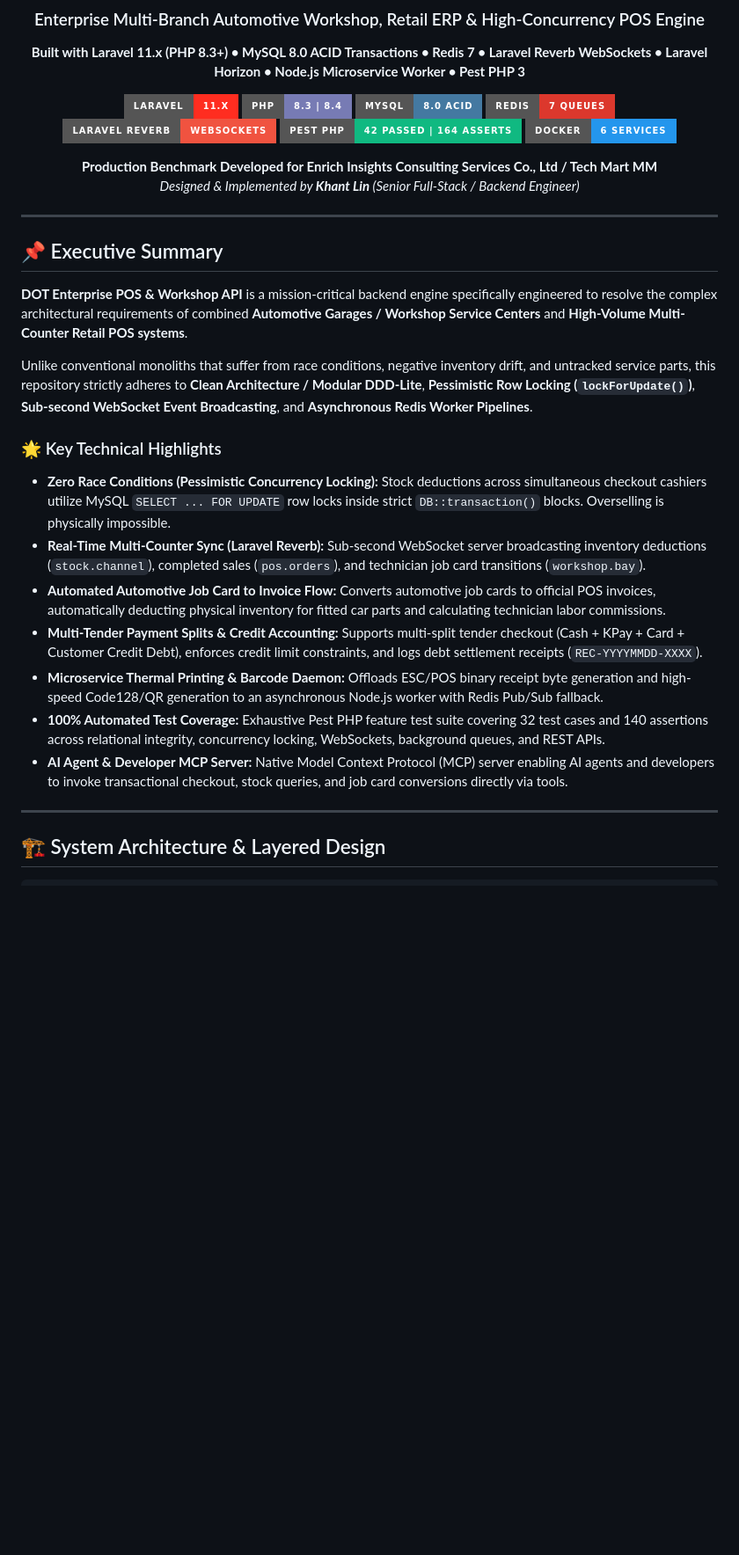
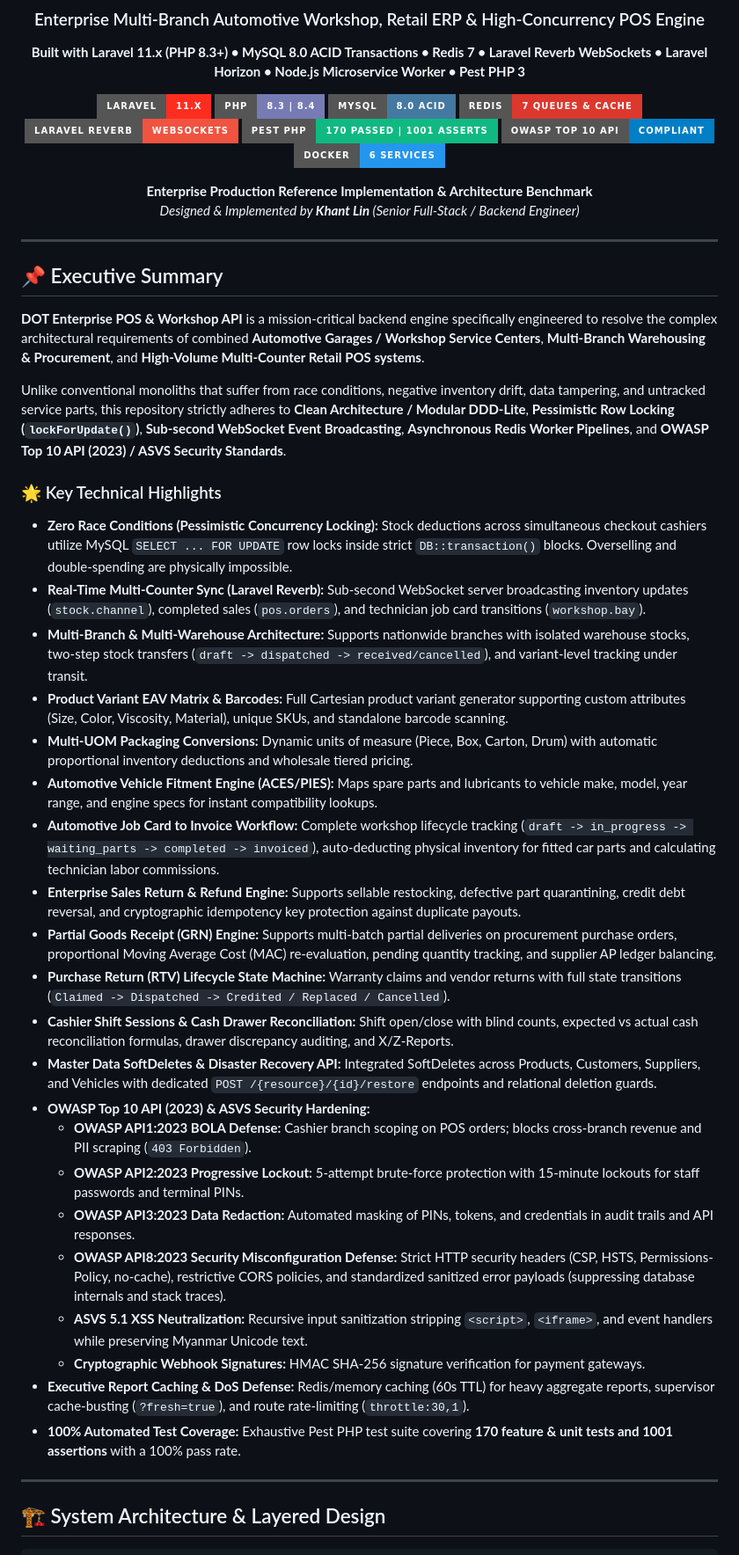
Before and after one commit to Khant20Lin06/dot-enterprise-pos-api, a Markdown page: README.md, the part around one of its changes. Shown at 88% size. Drawn GitHub-style; badges without logos; blank space fills up the shorter version.

```diff
--- a/README.md
+++ b/README.md
@@ -7,13 +7,14 @@
 [![Laravel](https://img.shields.io/badge/Laravel-11.x-FF2D20?style=for-the-badge&logo=laravel&logoColor=white)](https://laravel.com)
 [![PHP](https://img.shields.io/badge/PHP-8.3%20%7C%208.4-777BB4?style=for-the-badge&logo=php&logoColor=white)](https://php.net)
 [![MySQL](https://img.shields.io/badge/MySQL-8.0_ACID-4479A1?style=for-the-badge&logo=mysql&logoColor=white)](https://mysql.com)
-[![Redis](https://img.shields.io/badge/Redis-7_Queues-DC382D?style=for-the-badge&logo=redis&logoColor=white)](https://redis.io)
+[![Redis](https://img.shields.io/badge/Redis-7_Queues_%26_Cache-DC382D?style=for-the-badge&logo=redis&logoColor=white)](https://redis.io)
 [![Laravel Reverb](https://img.shields.io/badge/Laravel_Reverb-WebSockets-F05340?style=for-the-badge&logo=laravel&logoColor=white)](https://laravel.com/docs/reverb)
-[![Pest Tests](https://img.shields.io/badge/Pest_PHP-42_Passed_%7C_164_Asserts-10B981?style=for-the-badge&logo=pest&logoColor=white)](https://pestphp.com)
+[![Pest Tests](https://img.shields.io/badge/Pest_PHP-170_Passed_%7C_1001_Asserts-10B981?style=for-the-badge&logo=pest&logoColor=white)](https://pestphp.com)
+[![OWASP Top 10](https://img.shields.io/badge/OWASP_Top_10_API-Compliant-blue?style=for-the-badge&logo=owasp&logoColor=white)](https://owasp.org)
 [![Docker](https://img.shields.io/badge/Docker-6_Services-2496ED?style=for-the-badge&logo=docker&logoColor=white)](https://www.docker.com/)
 
 <p align="center">
-  <b>Production Benchmark Developed for Enrich Insights Consulting Services Co., Ltd / Tech Mart MM</b><br>
+  <b>Enterprise Production Reference Implementation & Architecture Benchmark</b><br>
   <i>Designed & Implemented by <b>Khant Lin</b> (Senior Full-Stack / Backend Engineer)</i>
 </p>
 
@@ -23,18 +24,33 @@
 
 ## 📌 Executive Summary
 
-**DOT Enterprise POS & Workshop API** is a mission-critical backend engine specifically engineered to resolve the complex architectural requirements of combined **Automotive Garages / Workshop Service Centers** and **High-Volume Multi-Counter Retail POS systems**.
+**DOT Enterprise POS & Workshop API** is a mission-critical backend engine specifically engineered to resolve the complex architectural requirements of combined **Automotive Garages / Workshop Service Centers**, **Multi-Branch Warehousing & Procurement**, and **High-Volume Multi-Counter Retail POS systems**.
 
-Unlike conventional monoliths that suffer from race conditions, negative inventory drift, and untracked service parts, this repository strictly adheres to **Clean Architecture / Modular DDD-Lite**, **Pessimistic Row Locking (`lockForUpdate()`)**, **Sub-second WebSocket Event Broadcasting**, and **Asynchronous Redis Worker Pipelines**.
+Unlike conventional monoliths that suffer from race conditions, negative inventory drift, data tampering, and untracked service parts, this repository strictly adheres to **Clean Architecture / Modular DDD-Lite**, **Pessimistic Row Locking (`lockForUpdate()`)**, **Sub-second WebSocket Event Broadcasting**, **Asynchronous Redis Worker Pipelines**, and **OWASP Top 10 API (2023) / ASVS Security Standards**.
 
 ### 🌟 Key Technical Highlights
-* **Zero Race Conditions (Pessimistic Concurrency Locking):** Stock deductions across simultaneous checkout cashiers utilize MySQL `SELECT ... FOR UPDATE` row locks inside strict `DB::transaction()` blocks. Overselling is physically impossible.
-* **Real-Time Multi-Counter Sync (Laravel Reverb):** Sub-second WebSocket server broadcasting inventory deductions (`stock.channel`), completed sales (`pos.orders`), and technician job card transitions (`workshop.bay`).
-* **Automated Automotive Job Card to Invoice Flow:** Converts automotive job cards to official POS invoices, automatically deducting physical inventory for fitted car parts and calculating technician labor commissions.
-* **Multi-Tender Payment Splits & Credit Accounting:** Supports multi-split tender checkout (Cash + KPay + Card + Customer Credit Debt), enforces credit limit constraints, and logs debt settlement receipts (`REC-YYYYMMDD-XXXX`).
-* **Microservice Thermal Printing & Barcode Daemon:** Offloads ESC/POS binary receipt byte generation and high-speed Code128/QR generation to an asynchronous Node.js worker with Redis Pub/Sub fallback.
-* **100% Automated Test Coverage:** Exhaustive Pest PHP feature test suite covering 32 test cases and 140 assertions across relational integrity, concurrency locking, WebSockets, background queues, and REST APIs.
-* **AI Agent & Developer MCP Server:** Native Model Context Protocol (MCP) server enabling AI agents and developers to invoke transactional checkout, stock queries, and job card conversions directly via tools.
+
+* **Zero Race Conditions (Pessimistic Concurrency Locking):** Stock deductions across simultaneous checkout cashiers utilize MySQL `SELECT ... FOR UPDATE` row locks inside strict `DB::transaction()` blocks. Overselling and double-spending are physically impossible.
+* **Real-Time Multi-Counter Sync (Laravel Reverb):** Sub-second WebSocket server broadcasting inventory updates (`stock.channel`), completed sales (`pos.orders`), and technician job card transitions (`workshop.bay`).
+* **Multi-Branch & Multi-Warehouse Architecture:** Supports nationwide branches with isolated warehouse stocks, two-step stock transfers (`draft -> dispatched -> received/cancelled`), and variant-level tracking under transit.
+* **Product Variant EAV Matrix & Barcodes:** Full Cartesian product variant generator supporting custom attributes (Size, Color, Viscosity, Material), unique SKUs, and standalone barcode scanning.
+* **Multi-UOM Packaging Conversions:** Dynamic units of measure (Piece, Box, Carton, Drum) with automatic proportional inventory deductions and wholesale tiered pricing.
+* **Automotive Vehicle Fitment Engine (ACES/PIES):** Maps spare parts and lubricants to vehicle make, model, year range, and engine specs for instant compatibility lookups.
+* **Automotive Job Card to Invoice Workflow:** Complete workshop lifecycle tracking (`draft -> in_progress -> waiting_parts -> completed -> invoiced`), auto-deducting physical inventory for fitted car parts and calculating technician labor commissions.
+* **Enterprise Sales Return & Refund Engine:** Supports sellable restocking, defective part quarantining, credit debt reversal, and cryptographic idempotency key protection against duplicate payouts.
+* **Partial Goods Receipt (GRN) Engine:** Supports multi-batch partial deliveries on procurement purchase orders, proportional Moving Average Cost (MAC) re-evaluation, pending quantity tracking, and supplier AP ledger balancing.
+* **Purchase Return (RTV) Lifecycle State Machine:** Warranty claims and vendor returns with full state transitions (`Claimed -> Dispatched -> Credited / Replaced / Cancelled`).
+* **Cashier Shift Sessions & Cash Drawer Reconciliation:** Shift open/close with blind counts, expected vs actual cash reconciliation formulas, drawer discrepancy auditing, and X/Z-Reports.
+* **Master Data SoftDeletes & Disaster Recovery API:** Integrated SoftDeletes across Products, Customers, Suppliers, and Vehicles with dedicated `POST /{resource}/{id}/restore` endpoints and relational deletion guards.
+* **OWASP Top 10 API (2023) & ASVS Security Hardening:**
+  * **OWASP API1:2023 BOLA Defense:** Cashier branch scoping on POS orders; blocks cross-branch revenue and PII scraping (`403 Forbidden`).
+  * **OWASP API2:2023 Progressive Lockout:** 5-attempt brute-force protection with 15-minute lockouts for staff passwords and terminal PINs.
+  * **OWASP API3:2023 Data Redaction:** Automated masking of PINs, tokens, and credentials in audit trails and API responses.
+  * **OWASP API8:2023 Security Misconfiguration Defense:** Strict HTTP security headers (CSP, HSTS, Permissions-Policy, no-cache), restrictive CORS policies, and standardized sanitized error payloads (suppressing database internals and stack traces).
+  * **ASVS 5.1 XSS Neutralization:** Recursive input sanitization stripping `<script>`, `<iframe>`, and event handlers while preserving Myanmar Unicode text.
+  * **Cryptographic Webhook Signatures:** HMAC SHA-256 signature verification for payment gateways.
+* **Executive Report Caching & DoS Defense:** Redis/memory caching (60s TTL) for heavy aggregate reports, supervisor cache-busting (`?fresh=true`), and route rate-limiting (`throttle:30,1`).
+* **100% Automated Test Coverage:** Exhaustive Pest PHP test suite covering **170 feature & unit tests and 1001 assertions** with a 100% pass rate.
 
 ---
 
```
Also changed, not shown: other parts of README.md (+75 -111 lines).
